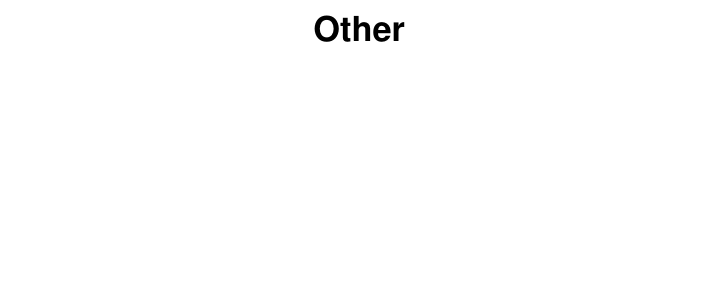
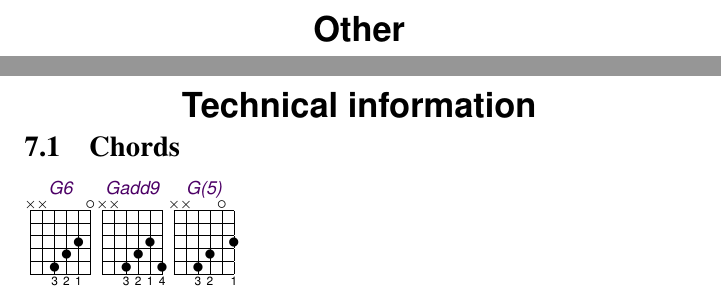
Before and after one commit to unilaiva/unilaiva-songbook, a LaTeX book (wisdom-songbook.tex): part of page 80 of 81 before the commit and two parts of pages 80 and 82 of 83 after it, the two joined at a grey line, cut so that both start at the same text, the shorter picture padded with empty space. Compiled offline with pdfLaTeX.

Commit message:
Add 'Technical information' section with some chords

```diff
--- a/wisdom-songbook.tex
+++ b/wisdom-songbook.tex
@@ -175,6 +175,10 @@
       \input{content/songs_other.tex}
     \end{songs}
 
+  \clearpage\scleardpage
+  \songchapter{Technical information}
+    \section{Chords}
+      \gtab{G6}{XX5430:003210}\gtab{Gadd9}{XX5435:003214}\gtab{G(5)}{XX5403:003201}
 
 
   \clearpage
```
